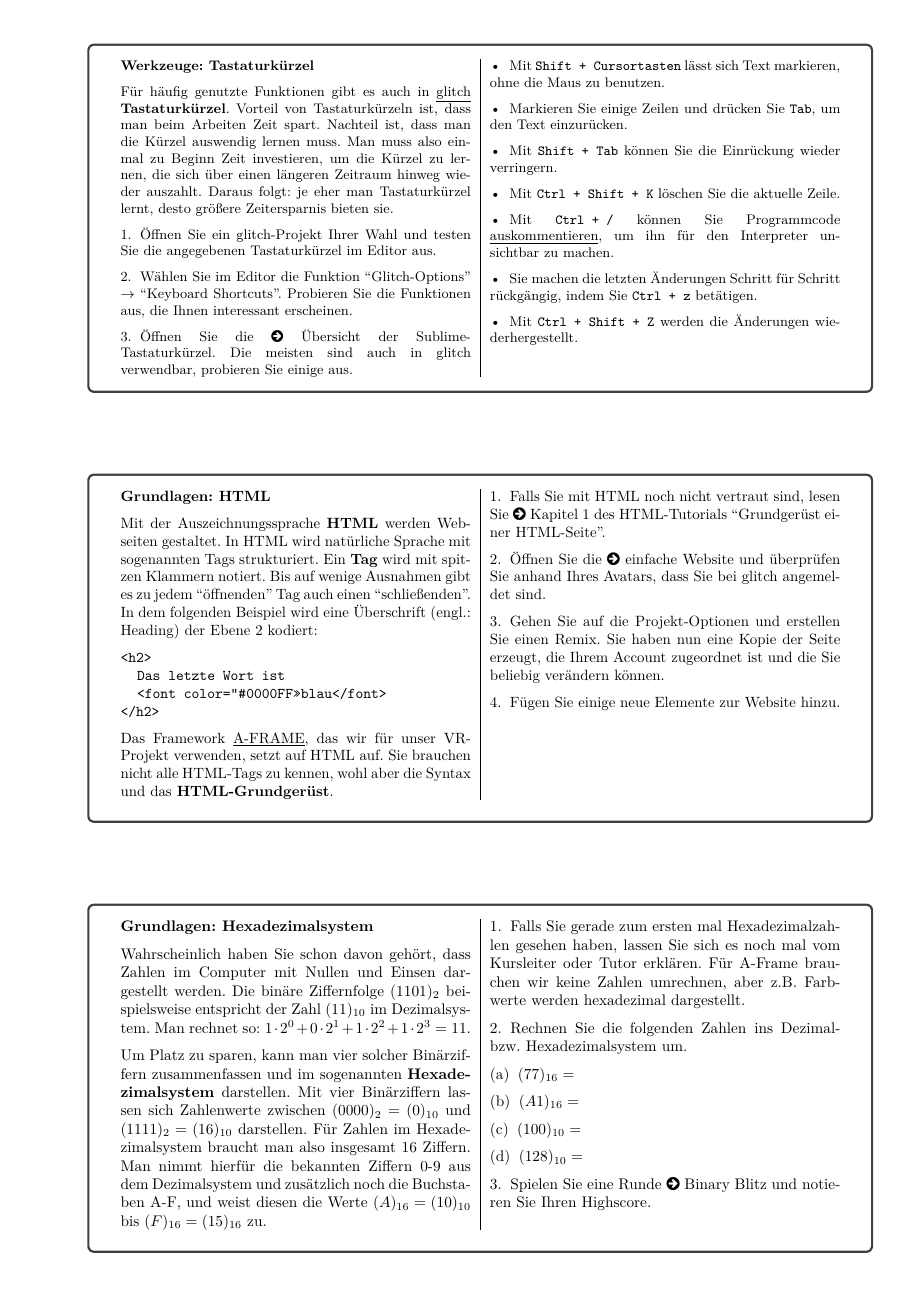
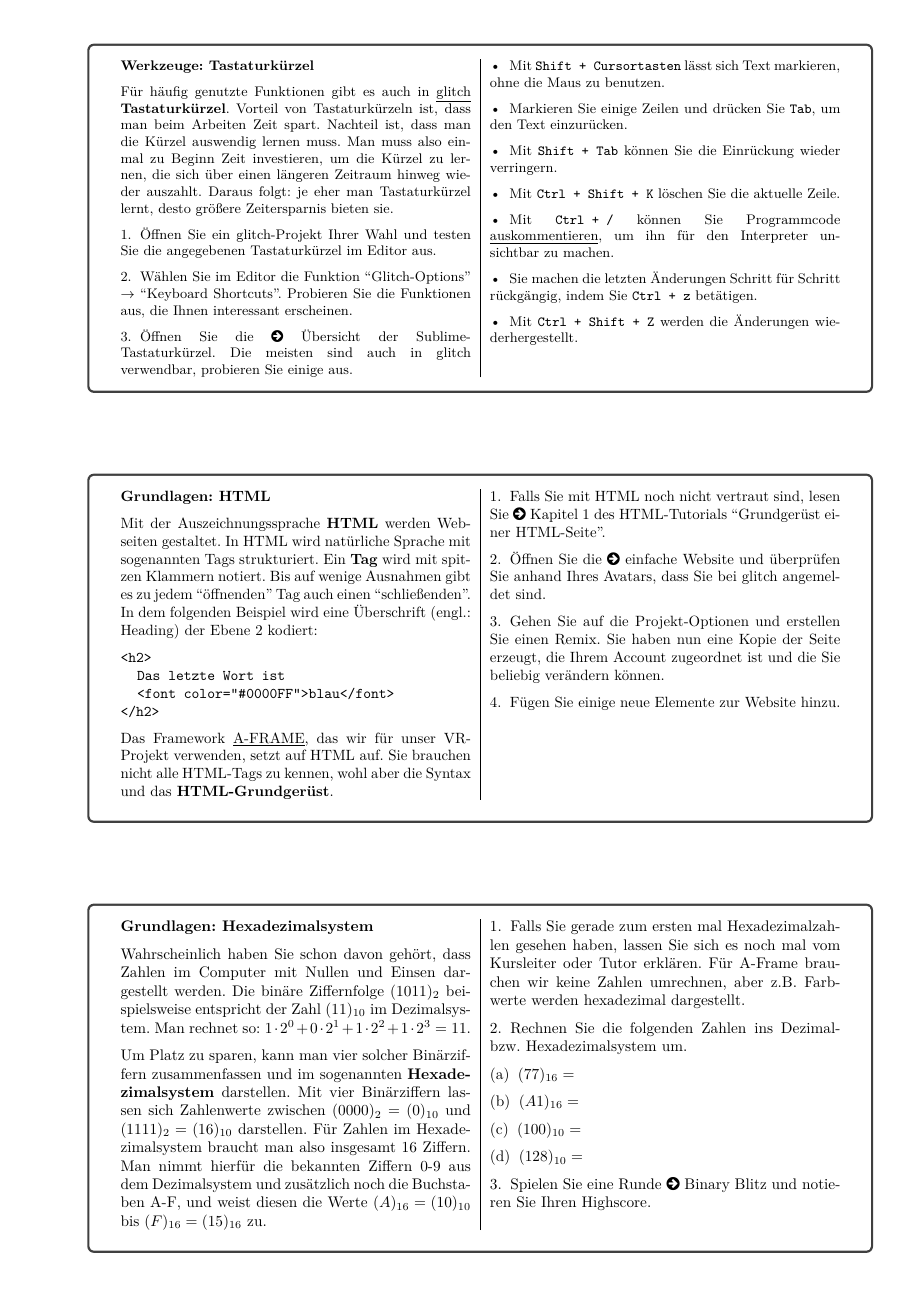
Before and after one commit to kinnla/listcomprehension, a LaTeX document (lernkarten/Lernkarten-aframe.tex): page 3 of 6. The pictures show the PDF file lernkarten/Lernkarten-aframe.pdf that the author committed with the source.

Commit message:
fix html escaping

```diff
--- a/lernkarten/Lernkarten-aframe.tex
+++ b/lernkarten/Lernkarten-aframe.tex
@@ -161,7 +161,7 @@ Mit der Auszeichnungssprache {\bfseries HTML} werden Webseiten gestaltet. In HTM
 \par
 \texttt{<h2>\\
 \hbox to 0.2cm{} Das letzte Wort ist\\
-\hbox to 0.2cm{} <font color="\#0000FF">blau</font>\\
+\hbox to 0.2cm{} <font color="\#0000FF\string">blau</font>\\
 </h2>}
 \par
 Das Framework \underline{A-FRAME}, das wir für unser VR-Projekt verwenden, setzt auf HTML auf. Sie brauchen nicht alle HTML-Tags zu kennen, wohl aber die Syntax und das {\bfseries HTML-Grundgerüst}.
@@ -174,7 +174,7 @@ Das Framework \underline{A-FRAME}, das wir für unser VR-Projekt verwenden, setz
 }
 
 \card{Grundlagen: Hexadezimalsystem}{ %%%
-Wahrscheinlich haben Sie schon davon gehört, dass Zahlen im Computer mit Nullen und Einsen dargestellt werden. Die binäre Ziffernfolge $(1101)_2$ beispielsweise entspricht der Zahl $(11)_{10}$ im Dezimalsystem. Man rechnet so: $1\cdot2^0 + 0\cdot2^1+1\cdot2^2+1\cdot2^3 = 11$.
+Wahrscheinlich haben Sie schon davon gehört, dass Zahlen im Computer mit Nullen und Einsen dargestellt werden. Die binäre Ziffernfolge $(1011)_2$ beispielsweise entspricht der Zahl $(11)_{10}$ im Dezimalsystem. Man rechnet so: $1\cdot2^0 + 0\cdot2^1+1\cdot2^2+1\cdot2^3 = 11$.
 \par
 Um Platz zu sparen, kann man vier solcher Binärziffern zusammenfassen und im sogenannten {\bfseries Hexadezimalsystem} darstellen. Mit vier Binärziffern lassen sich Zahlenwerte zwischen $(0000)_2=(0)_{10}$ und $(1111)_2=(16)_{10}$ darstellen. Für Zahlen im Hexadezimalsystem braucht man also insgesamt 16 Ziffern. Man nimmt hierfür die bekannten Ziffern 0-9 aus dem Dezimalsystem und zusätzlich noch die Buchstaben A-F, und weist diesen die Werte $(A)_{16}=(10)_{10}$ bis $(F)_{16}=(15)_{16}$ zu.}
 {\begin{enumerate}
```
Also changed, not shown: lernkarten/Lernkarten-aframe.pdf.
